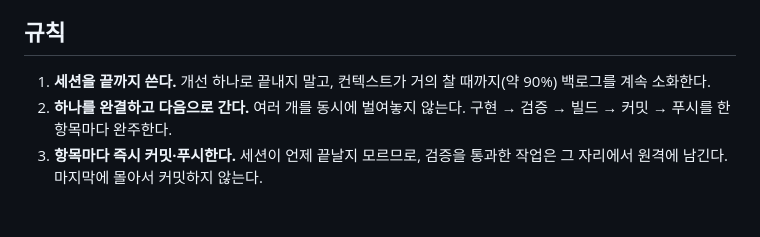
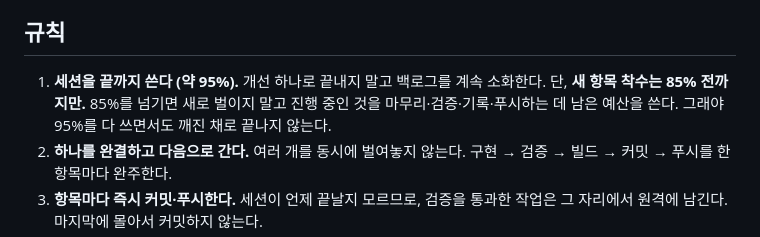
Before and after one commit to parksj4160-lgtm/name, a Markdown page: crystal-defense/IMPROVEMENTS.md, the part around the change. Drawn GitHub-style; blank space fills up the shorter version.

Commit message:
Raise the session budget to 95% with an 85% cutoff for new work
The user asked each scheduled run to use 95% of its context rather than
90%. Spending that last stretch is only safe if nothing new is started
in it, so the rule pairs the higher ceiling with a floor: pick up no new
backlog item past 85%, and spend what remains finishing, verifying,
recording and pushing whatever is already in hand.

Co-Authored-By: Claude Opus 5 <noreply@anthropic.com>
Claude-Session: https://claude.ai/code/session_01M7dZP114UcHy1i9Vh8CE8x

```diff
--- a/crystal-defense/IMPROVEMENTS.md
+++ b/crystal-defense/IMPROVEMENTS.md
@@ -5,7 +5,9 @@
 
 ## 규칙
 
-1. **세션을 끝까지 쓴다.** 개선 하나로 끝내지 말고, 컨텍스트가 거의 찰 때까지(약 90%) 백로그를 계속 소화한다.
+1. **세션을 끝까지 쓴다 (약 95%).** 개선 하나로 끝내지 말고 백로그를 계속 소화한다.
+   단, **새 항목 착수는 85% 전까지만.** 85%를 넘기면 새로 벌이지 말고 진행 중인 것을
+   마무리·검증·기록·푸시하는 데 남은 예산을 쓴다. 그래야 95%를 다 쓰면서도 깨진 채로 끝나지 않는다.
 2. **하나를 완결하고 다음으로 간다.** 여러 개를 동시에 벌여놓지 않는다. 구현 → 검증 → 빌드 → 커밋 → 푸시를 한 항목마다 완주한다.
 3. **항목마다 즉시 커밋·푸시한다.** 세션이 언제 끝날지 모르므로, 검증을 통과한 작업은 그 자리에서 원격에 남긴다. 마지막에 몰아서 커밋하지 않는다.
 4. **검증 없이 넘어가지 않는다.** 헤드리스 브라우저로 실제 게임을 띄우고, 스크린샷을 눈으로 확인하고, 콘솔 에러가 0인지 본다.
```
